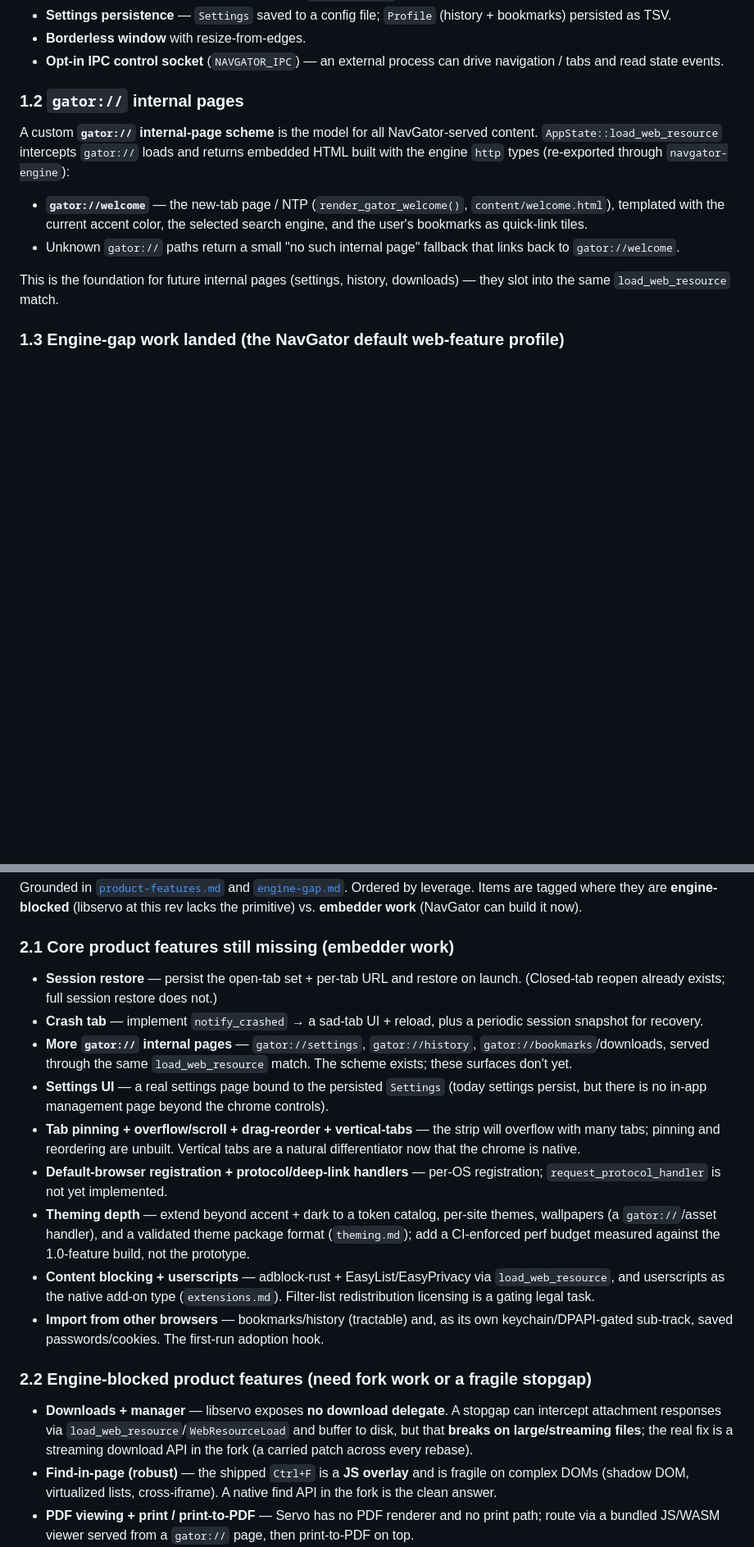
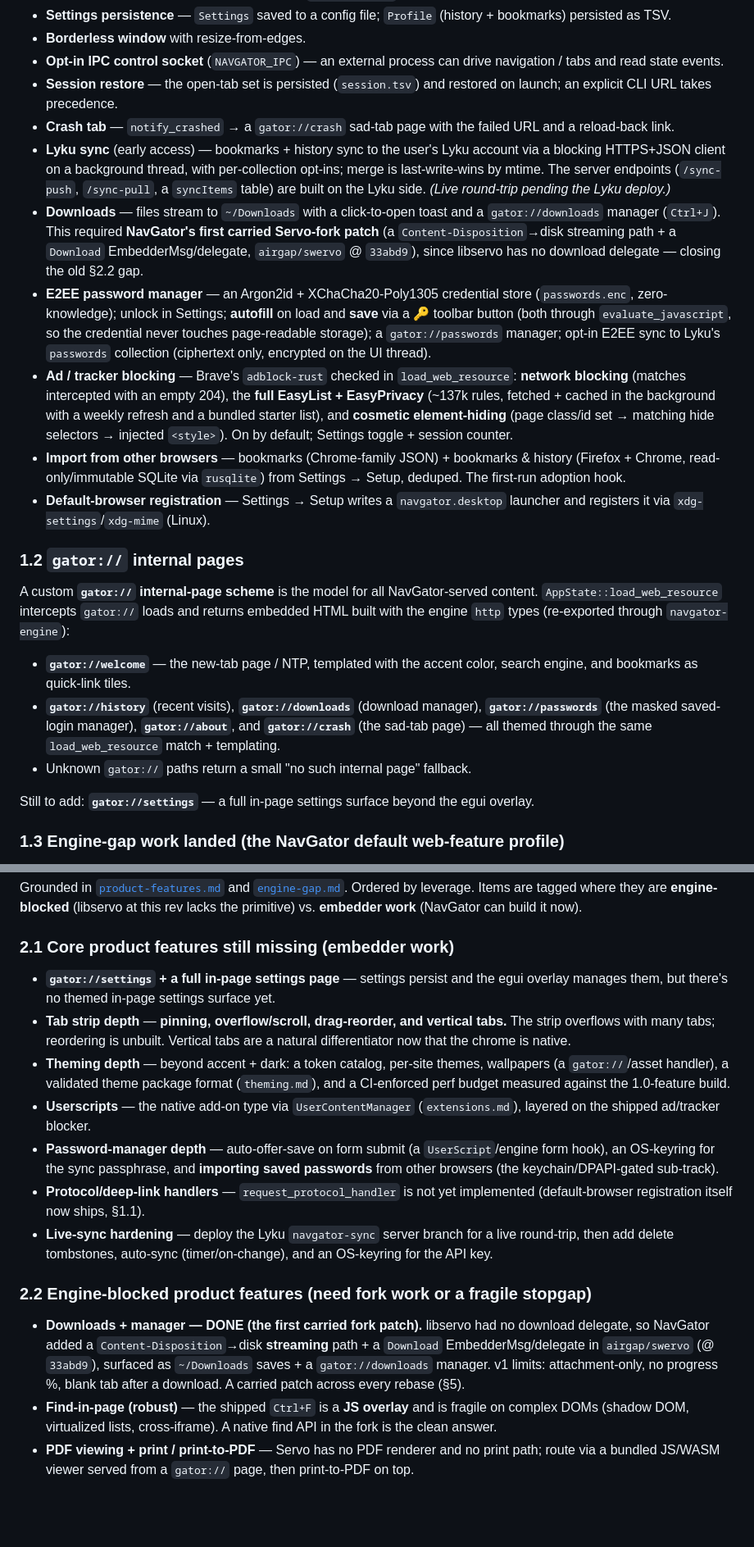
Before and after one commit to airgap/NavGator, a Markdown page: docs/ROADMAP.md, 2 parts joined by grey strips. Shown at 82% size. Rendered like a GitHub page; blank space fills up the shorter version.

Commit message:
docs(roadmap): reflect the features shipped to dev
Updates the master roadmap against the current dev branch (~3,980-line main.rs, fork rev
33abd9). Moves into §1.1 "shipped": session restore, crash tab, Lyku sync, downloads (the
first carried fork patch), the E2EE password manager, ad/tracker blocking (network + full
EasyList + cosmetic), browser-data import, and default-browser registration. Adds the new
gator:// pages (history / downloads / passwords / about / crash). Clears the now-done items
from §2.1 and reframes the remainder (gator://settings, tab-strip depth, theming depth,
userscripts, password-manager depth, protocol handlers, live-sync hardening). Marks Downloads
DONE in §2.2 + the §3 gap table; refreshes the §4 extensions summary.

Co-Authored-By: Claude Opus 4.8 (1M context) <noreply@anthropic.com>

```diff
--- a/docs/ROADMAP.md
+++ b/docs/ROADMAP.md
@@ -70,6 +70,34 @@ All of the following are implemented in `main.rs` and verified in the running ap
 - **Borderless window** with resize-from-edges.
 - **Opt-in IPC control socket** (`NAVGATOR_IPC`) — an external process can drive
   navigation / tabs and read state events.
+- **Session restore** — the open-tab set is persisted (`session.tsv`) and restored on
+  launch; an explicit CLI URL takes precedence.
+- **Crash tab** — `notify_crashed` → a `gator://crash` sad-tab page with the failed URL
+  and a reload-back link.
+- **Lyku sync** (early access) — bookmarks + history sync to the user's Lyku account via a
+  blocking HTTPS+JSON client on a background thread, with per-collection opt-ins; merge is
+  last-write-wins by mtime. The server endpoints (`/sync-push`, `/sync-pull`, a `syncItems`
+  table) are built on the Lyku side. *(Live round-trip pending the Lyku deploy.)*
+- **Downloads** — files stream to `~/Downloads` with a click-to-open toast and a
+  `gator://downloads` manager (`Ctrl+J`). This required **NavGator's first carried
+  Servo-fork patch** (a `Content-Disposition`→disk streaming path + a `Download`
+  EmbedderMsg/delegate, `airgap/swervo` @ `33abd9`), since libservo has no download
+  delegate — closing the old §2.2 gap.
+- **E2EE password manager** — an Argon2id + XChaCha20-Poly1305 credential store
+  (`passwords.enc`, zero-knowledge); unlock in Settings; **autofill** on load and **save**
+  via a 🔑 toolbar button (both through `evaluate_javascript`, so the credential never
+  touches page-readable storage); a `gator://passwords` manager; opt-in E2EE sync to Lyku's
+  `passwords` collection (ciphertext only, encrypted on the UI thread).
+- **Ad / tracker blocking** — Brave's `adblock-rust` checked in `load_web_resource`:
+  **network blocking** (matches intercepted with an empty 204), the **full EasyList +
+  EasyPrivacy** (~137k rules, fetched + cached in the background with a weekly refresh and a
+  bundled starter list), and **cosmetic element-hiding** (page class/id set → matching hide
+  selectors → injected `<style>`). On by default; Settings toggle + session counter.
+- **Import from other browsers** — bookmarks (Chrome-family JSON) + bookmarks & history
+  (Firefox + Chrome, read-only/immutable SQLite via `rusqlite`) from Settings → Setup,
+  deduped. The first-run adoption hook.
+- **Default-browser registration** — Settings → Setup writes a `navgator.desktop` launcher
+  and registers it via `xdg-settings`/`xdg-mime` (Linux).
 
 ### 1.2 `gator://` internal pages
 
@@ -77,14 +105,16 @@ A custom **`gator://` internal-page scheme** is the model for all NavGator-serve
 content. `AppState::load_web_resource` intercepts `gator://` loads and returns embedded
 HTML built with the engine `http` types (re-exported through `navgator-engine`):
 
-- **`gator://welcome`** — the new-tab page / NTP (`render_gator_welcome()`,
-  `content/welcome.html`), templated with the current accent color, the selected search
-  engine, and the user's bookmarks as quick-link tiles.
-- Unknown `gator://` paths return a small "no such internal page" fallback that links
-  back to `gator://welcome`.
+- **`gator://welcome`** — the new-tab page / NTP, templated with the accent color, search
+  engine, and bookmarks as quick-link tiles.
+- **`gator://history`** (recent visits), **`gator://downloads`** (download manager),
+  **`gator://passwords`** (the masked saved-login manager), **`gator://about`**, and
+  **`gator://crash`** (the sad-tab page) — all themed through the same `load_web_resource`
+  match + templating.
+- Unknown `gator://` paths return a small "no such internal page" fallback.
 
-This is the foundation for future internal pages (settings, history, downloads) — they
-slot into the same `load_web_resource` match.
+Still to add: **`gator://settings`** — a full in-page settings surface beyond the egui
+overlay.
 
 ### 1.3 Engine-gap work landed (the NavGator default web-feature profile)
 
@@ -134,36 +164,32 @@ are **engine-blocked** (libservo at this rev lacks the primitive) vs. **embedder
 
 ### 2.1 Core product features still missing (embedder work)
 
-- **Session restore** — persist the open-tab set + per-tab URL and restore on launch.
-  (Closed-tab reopen already exists; full session restore does not.)
-- **Crash tab** — implement `notify_crashed` → a sad-tab UI + reload, plus a periodic
-  session snapshot for recovery.
-- **More `gator://` internal pages** — `gator://settings`, `gator://history`,
-  `gator://bookmarks`/downloads, served through the same `load_web_resource` match. The
-  scheme exists; these surfaces don't yet.
-- **Settings UI** — a real settings page bound to the persisted `Settings` (today
-  settings persist, but there is no in-app management page beyond the chrome controls).
-- **Tab pinning + overflow/scroll + drag-reorder + vertical-tabs** — the strip will
-  overflow with many tabs; pinning and reordering are unbuilt. Vertical tabs are a
-  natural differentiator now that the chrome is native.
-- **Default-browser registration + protocol/deep-link handlers** — per-OS
-  registration; `request_protocol_handler` is not yet implemented.
-- **Theming depth** — extend beyond accent + dark to a token catalog, per-site themes,
-  wallpapers (a `gator://`/asset handler), and a validated theme package format
-  (`theming.md`); add a CI-enforced perf budget measured against the 1.0-feature build,
-  not the prototype.
-- **Content blocking + userscripts** — adblock-rust + EasyList/EasyPrivacy via
-  `load_web_resource`, and userscripts as the native add-on type (`extensions.md`).
-  Filter-list redistribution licensing is a gating legal task.
-- **Import from other browsers** — bookmarks/history (tractable) and, as its own
-  keychain/DPAPI-gated sub-track, saved passwords/cookies. The first-run adoption hook.
+- **`gator://settings` + a full in-page settings page** — settings persist and the egui
+  overlay manages them, but there's no themed in-page settings surface yet.
+- **Tab strip depth** — **pinning, overflow/scroll, drag-reorder, and vertical tabs.** The
+  strip overflows with many tabs; reordering is unbuilt. Vertical tabs are a natural
+  differentiator now that the chrome is native.
+- **Theming depth** — beyond accent + dark: a token catalog, per-site themes, wallpapers
+  (a `gator://`/asset handler), a validated theme package format (`theming.md`), and a
+  CI-enforced perf budget measured against the 1.0-feature build.
+- **Userscripts** — the native add-on type via `UserContentManager` (`extensions.md`),
+  layered on the shipped ad/tracker blocker.
+- **Password-manager depth** — auto-offer-save on form submit (a `UserScript`/engine form
+  hook), an OS-keyring for the sync passphrase, and **importing saved passwords** from other
+  browsers (the keychain/DPAPI-gated sub-track).
+- **Protocol/deep-link handlers** — `request_protocol_handler` is not yet implemented
+  (default-browser registration itself now ships, §1.1).
+- **Live-sync hardening** — deploy the Lyku `navgator-sync` server branch for a live
+  round-trip, then add delete tombstones, auto-sync (timer/on-change), and an OS-keyring for
+  the API key.
 
 ### 2.2 Engine-blocked product features (need fork work or a fragile stopgap)
 
-- **Downloads + manager** — libservo exposes **no download delegate**. A stopgap can
-  intercept attachment responses via `load_web_resource`/`WebResourceLoad` and buffer
-  to disk, but that **breaks on large/streaming files**; the real fix is a streaming
-  download API in the fork (a carried patch across every rebase).
+- **Downloads + manager — DONE (the first carried fork patch).** libservo had no download
+  delegate, so NavGator added a `Content-Disposition`→disk **streaming** path + a `Download`
+  EmbedderMsg/delegate in `airgap/swervo` (@ `33abd9`), surfaced as `~/Downloads` saves + a
+  `gator://downloads` manager. v1 limits: attachment-only, no progress %, blank tab after a
+  download. A carried patch across every rebase (§5).
 - **Find-in-page (robust)** — the shipped `Ctrl+F` is a **JS overlay** and is fragile
   on complex DOMs (shadow DOM, virtualized lists, cross-iframe). A native find API in
   the fork is the clean answer.
```
Also changed, not shown: other parts of docs/ROADMAP.md (+13 -11 lines).
